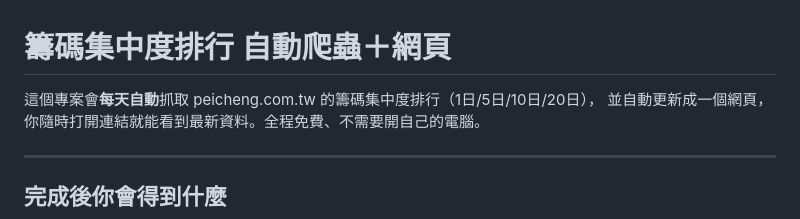
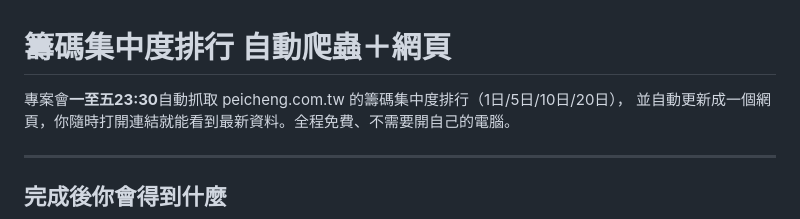
Before and after one commit to tsiunp/Shareholder-Concentration, a Markdown page: README.md, the part around the change. Rendered like a GitHub page.

```diff
--- a/README.md
+++ b/README.md
@@ -1,6 +1,6 @@
 # 籌碼集中度排行 自動爬蟲＋網頁
 
-這個專案會**每天自動**抓取 peicheng.com.tw 的籌碼集中度排行（1日/5日/10日/20日），
+專案會**一至五23:30**自動抓取 peicheng.com.tw 的籌碼集中度排行（1日/5日/10日/20日），
 並自動更新成一個網頁，你隨時打開連結就能看到最新資料。全程免費、不需要開自己的電腦。
 
 ---
```
